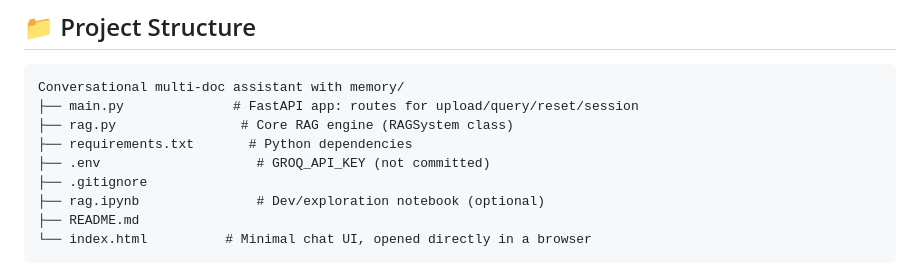
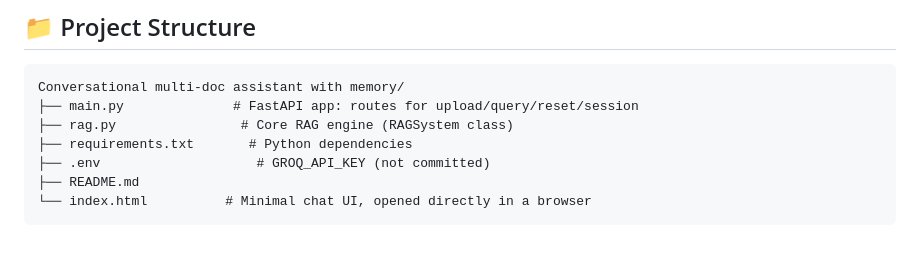
Before and after one commit to moetezrouihem-dev/Conversational-Multi-Doc-RAG-API, a Markdown page: README.md, the part around the change. GitHub-like rendering; blank space fills up the shorter version.

Commit message:
Update project structure in README
Removed .gitignore and rag.ipynb from project structure.

````diff
--- a/README.md
+++ b/README.md
@@ -67,8 +67,6 @@ Conversational multi-doc assistant with memory/
 ├── rag.py                # Core RAG engine (RAGSystem class)
 ├── requirements.txt       # Python dependencies
 ├── .env                    # GROQ_API_KEY (not committed)
-├── .gitignore
-├── rag.ipynb               # Dev/exploration notebook (optional)
 ├── README.md
 └── index.html          # Minimal chat UI, opened directly in a browser
 ```
````
